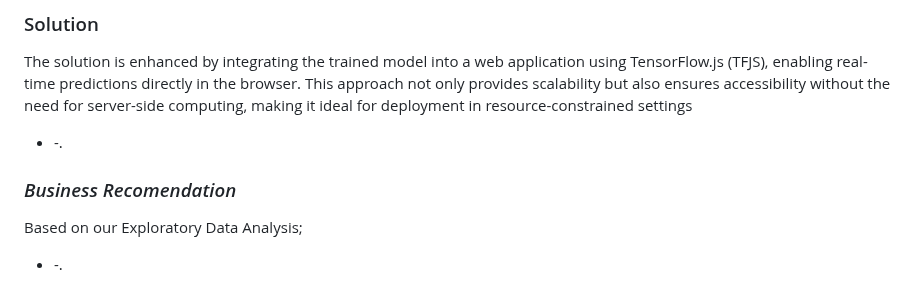
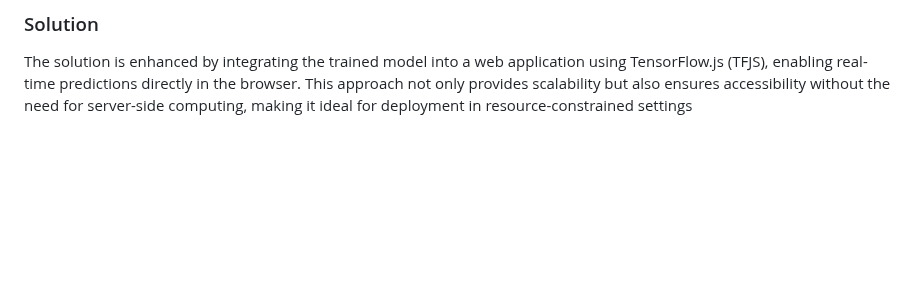
Before and after one commit to Haniff-Toha/DataScience_Portofolio, a Markdown page: README.md, the part around one of its changes. Drawn GitHub-style; blank space fills up the shorter version.

```diff
--- a/README.md
+++ b/README.md
@@ -417,8 +416,3 @@ The solution is enhanced by integrating the trained model into a web application
 TensorFlow.js (TFJS), enabling real-time predictions directly in the browser. This approach
 not only provides scalability but also ensures accessibility without the need for server-side
 computing, making it ideal for deployment in resource-constrained settings
-- -.
-
-### _Business Recomendation_
-Based on our Exploratory Data Analysis;
-- -.
```
Also changed, not shown: other parts of README.md (+2 -3 lines).
